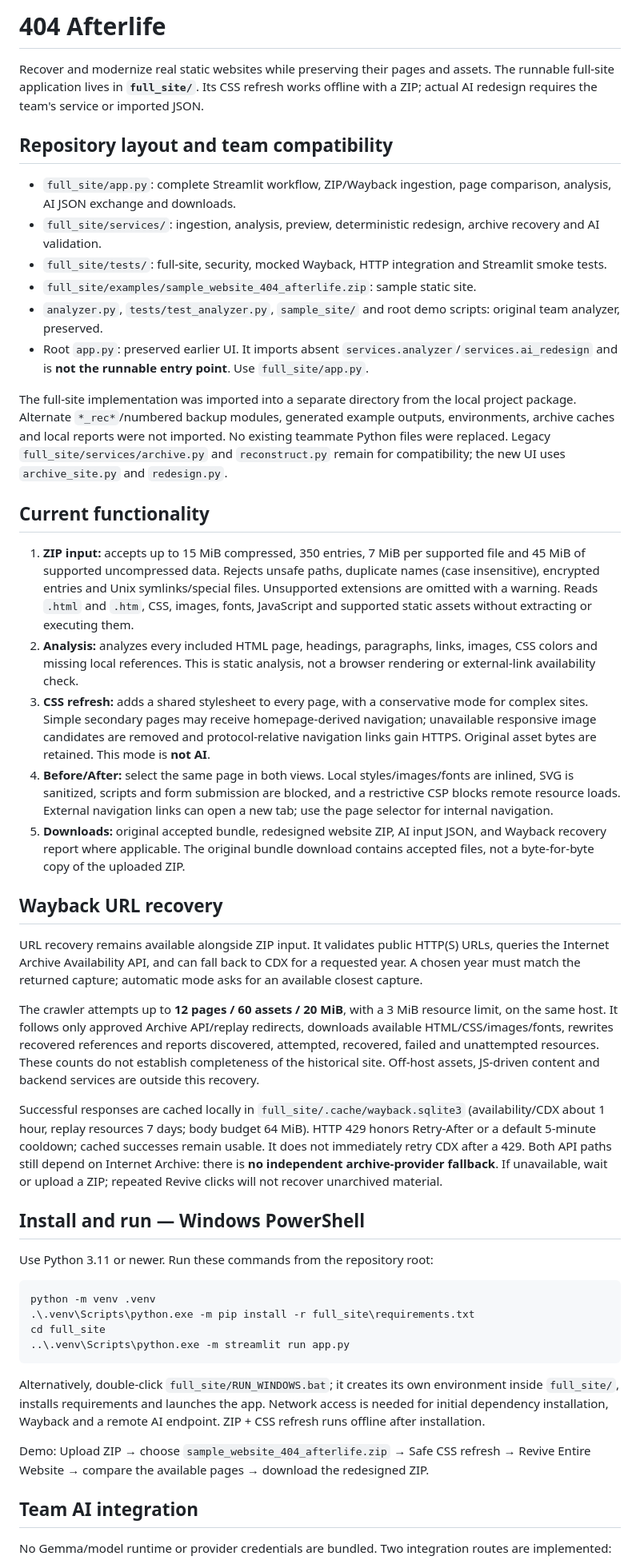
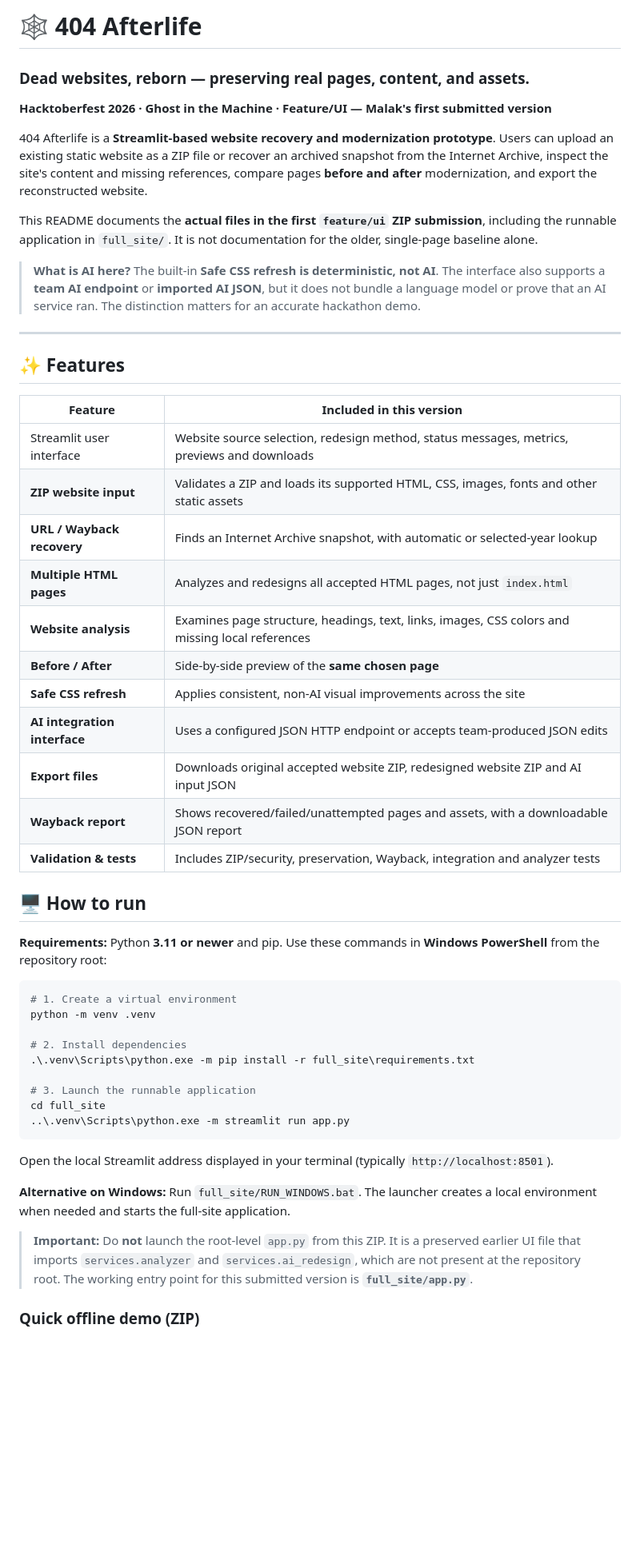
Before and after one commit to Afterlife-Team/After_life, a Markdown page: README.md, the part around one of its changes. Shown at 80% size. Drawn GitHub-style; blank space fills up the shorter version.

````diff
--- a/README.md
+++ b/README.md
@@ -1,50 +1,54 @@
-# 404 Afterlife
+# 🕸️ 404 Afterlife
 
-Recover and modernize real static websites while preserving their pages and assets. The runnable full-site application lives in **`full_site/`**. Its CSS refresh works offline with a ZIP; actual AI redesign requires the team's service or imported JSON.
+### Dead websites, reborn — preserving real pages, content, and assets.
 
-## Repository layout and team compatibility
+**Hacktoberfest 2026 · Ghost in the Machine · Feature/UI — Malak's first submitted version**
 
-- `full_site/app.py`: complete Streamlit workflow, ZIP/Wayback ingestion, page comparison, analysis, AI JSON exchange and downloads.
-- `full_site/services/`: ingestion, analysis, preview, deterministic redesign, archive recovery and AI validation.
-- `full_site/tests/`: full-site, security, mocked Wayback, HTTP integration and Streamlit smoke tests.
-- `full_site/examples/sample_website_404_afterlife.zip`: sample static site.
-- `analyzer.py`, `tests/test_analyzer.py`, `sample_site/` and root demo scripts: original team analyzer, preserved.
-- Root `app.py`: preserved earlier UI. It imports absent `services.analyzer`/`services.ai_redesign` and is **not the runnable entry point**. Use `full_site/app.py`.
+404 Afterlife is a **Streamlit-based website recovery and modernization prototype**. Users can upload an existing static website as a ZIP file or recover an archived snapshot from the Internet Archive, inspect the site's content and missing references, compare pages **before and after** modernization, and export the reconstructed website.
 
-The full-site implementation was imported into a separate directory from the local project package. Alternate `*_rec*`/numbered backup modules, generated example outputs, environments, archive caches and local reports were not imported. No existing teammate Python files were replaced. Legacy `full_site/services/archive.py` and `reconstruct.py` remain for compatibility; the new UI uses `archive_site.py` and `redesign.py`.
+This README documents the **actual files in the first `feature/ui` ZIP submission**, including the runnable application in `full_site/`. It is not documentation for the older, single-page baseline alone.
 
-## Current functionality
+> **What is AI here?** The built-in **Safe CSS refresh is deterministic, not AI**. The interface also supports a **team AI endpoint** or **imported AI JSON**, but it does not bundle a language model or prove that an AI service ran. The distinction matters for an accurate hackathon demo.
 
-1. **ZIP input:** accepts up to 15 MiB compressed, 350 entries, 7 MiB per supported file and 45 MiB of supported uncompressed data. Rejects unsafe paths, duplicate names (case insensitive), encrypted entries and Unix symlinks/special files. Unsupported extensions are omitted with a warning. Reads `.html` and `.htm`, CSS, images, fonts, JavaScript and supported static assets without extracting or executing them.
-2. **Analysis:** analyzes every included HTML page, headings, paragraphs, links, images, CSS colors and missing local references. This is static analysis, not a browser rendering or external-link availability check.
-3. **CSS refresh:** adds a shared stylesheet to every page, with a conservative mode for complex sites. Simple secondary pages may receive homepage-derived navigation; unavailable responsive image candidates are removed and protocol-relative navigation links gain HTTPS. Original asset bytes are retained. This mode is **not AI**.
-4. **Before/After:** select the same page in both views. Local styles/images/fonts are inlined, SVG is sanitized, scripts and form submission are blocked, and a restrictive CSP blocks remote resource loads. External navigation links can open a new tab; use the page selector for internal navigation.
-5. **Downloads:** original accepted bundle, redesigned website ZIP, AI input JSON, and Wayback recovery report where applicable. The original bundle download contains accepted files, not a byte-for-byte copy of the uploaded ZIP.
+---
 
-## Wayback URL recovery
+## ✨ Features
 
-URL recovery remains available alongside ZIP input. It validates public HTTP(S) URLs, queries the Internet Archive Availability API, and can fall back to CDX for a requested year. A chosen year must match the returned capture; automatic mode asks for an available closest capture.
+| Feature | Included in this version |
+|---|---|
+| Streamlit user interface | Website source selection, redesign method, status messages, metrics, previews and downloads |
+| **ZIP website input** | Validates a ZIP and loads its supported HTML, CSS, images, fonts and other static assets |
+| **URL / Wayback recovery** | Finds an Internet Archive snapshot, with automatic or selected-year lookup |
+| **Multiple HTML pages** | Analyzes and redesigns all accepted HTML pages, not just `index.html` |
+| **Website analysis** | Examines page structure, headings, text, links, images, CSS colors and missing local references |
+| **Before / After** | Side-by-side preview of the **same chosen page** |
+| **Safe CSS refresh** | Applies consistent, non-AI visual improvements across the site |
+| **AI integration interface** | Uses a configured JSON HTTP endpoint or accepts team-produced JSON edits |
+| **Export files** | Downloads original accepted website ZIP, redesigned website ZIP and AI input JSON |
+| **Wayback report** | Shows recovered/failed/unattempted pages and assets, with a downloadable JSON report |
+| **Validation & tests** | Includes ZIP/security, preservation, Wayback, integration and analyzer tests |
 
-The crawler attempts up to **12 pages / 60 assets / 20 MiB**, with a 3 MiB resource limit, on the same host. It follows only approved Archive API/replay redirects, downloads available HTML/CSS/images/fonts, rewrites recovered references and reports discovered, attempted, recovered, failed and unattempted resources. These counts do not establish completeness of the historical site. Off-host assets, JS-driven content and backend services are outside this recovery.
+## 🖥️ How to run
 
-Successful responses are cached locally in `full_site/.cache/wayback.sqlite3` (availability/CDX about 1 hour, replay resources 7 days; body budget 64 MiB). HTTP 429 honors Retry-After or a default 5-minute cooldown; cached successes remain usable. It does not immediately retry CDX after a 429. Both API paths still depend on Internet Archive: there is **no independent archive-provider fallback**. If unavailable, wait or upload a ZIP; repeated Revive clicks will not recover unarchived material.
-
-## Install and run — Windows PowerShell
-
-Use Python 3.11 or newer. Run these commands from the repository root:
+**Requirements:** Python **3.11 or newer** and pip. Use these commands in **Windows PowerShell** from the repository root:
 
 ```powershell
+# 1. Create a virtual environment
 python -m venv .venv
+
+# 2. Install dependencies
 .\.venv\Scripts\python.exe -m pip install -r full_site\requirements.txt
+
+# 3. Launch the runnable application
 cd full_site
 ..\.venv\Scripts\python.exe -m streamlit run app.py
 ```
 
-Alternatively, double-click `full_site/RUN_WINDOWS.bat`; it creates its own environment inside `full_site/`, installs requirements and launches the app. Network access is needed for initial dependency installation, Wayback and a remote AI endpoint. ZIP + CSS refresh runs offline after installation.
+Open the local Streamlit address displayed in your terminal (typically `http://localhost:8501`).
 
-Demo: Upload ZIP → choose `sample_website_404_afterlife.zip` → Safe CSS refresh → Revive Entire Website → compare the available pages → download the redesigned ZIP.
+**Alternative on Windows:** Run `full_site/RUN_WINDOWS.bat`. The launcher creates a local environment when needed and starts the full-site application.
 
-## Team AI integration
+> **Important:** Do **not** launch the root-level `app.py` from this ZIP. It is a preserved earlier UI file that imports `services.analyzer` and `services.ai_redesign`, which are not present at the repository root. The working entry point for this submitted version is **`full_site/app.py`**.
 
-No Gemma/model runtime or provider credentials are bundled. Two integration routes are implemented:
+### Quick offline demo (ZIP)
 
````
Also changed, not shown: other parts of README.md (+196 -17 lines).
